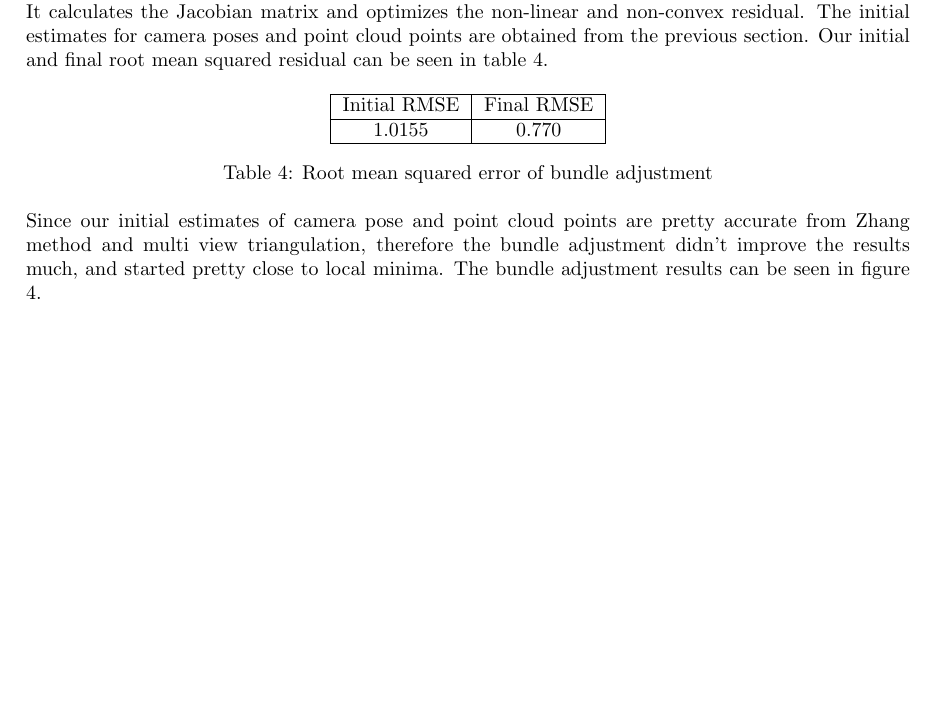
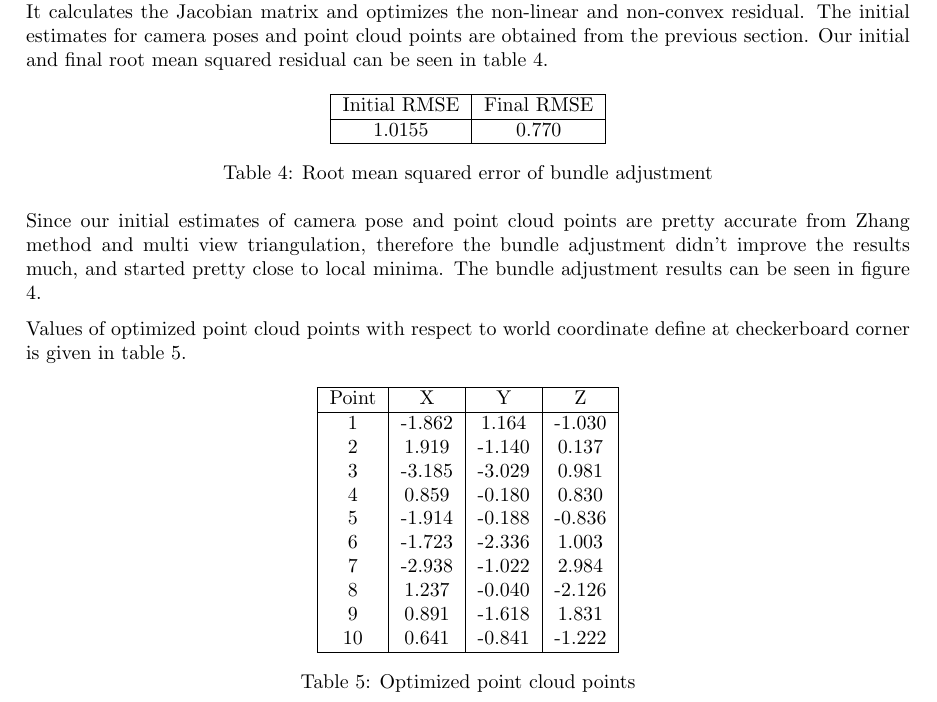
Before and after one commit to UditSinghParihar/mvg_estimation, a LaTeX document (report/main.tex): part of page 9 of 10, cut so that both start at the same text, the shorter picture padded with empty space. Compiled offline with pdfLaTeX.

Commit message:
Added bundle adjustment optimized points.

```diff
--- a/report/main.tex
+++ b/report/main.tex
@@ -448,6 +448,31 @@ Our initial and final root mean squared residual can be seen in table \ref{tab:b
 Since our initial estimates of camera pose and point cloud points are pretty accurate from Zhang method and multi view triangulation, therefore the bundle adjustment didn't improve the results much, and started
 pretty close to local minima. The bundle adjustment results can be seen in figure \ref{fig:bundle_adjustment_results}.
 
+Values of optimized point cloud points with respect to world coordinate define at checkerboard corner is given in table \ref{tab:optimized_point_cloud_points}.
+
+\begin{table}[h]
+    \centering
+    \begin{tabular}{|c|c|c|c|}
+    \hline
+    Point & X & Y & Z \\
+    \hline
+    1 & -1.862 & 1.164 & -1.030 \\
+    2 & 1.919 & -1.140 & 0.137 \\
+    3 & -3.185 & -3.029 & 0.981 \\
+    4 & 0.859 & -0.180 & 0.830 \\
+    5 & -1.914 & -0.188 & -0.836 \\
+    6 & -1.723 & -2.336 & 1.003 \\
+    7 & -2.938 & -1.022 & 2.984 \\
+    8 & 1.237 & -0.040 & -2.126 \\
+    9 & 0.891 & -1.618 & 1.831 \\
+    10 & 0.641 & -0.841 & -1.222 \\
+    \hline
+    \end{tabular}
+    \caption{Optimized point cloud points}
+    \label{tab:optimized_point_cloud_points}
+\end{table}
+
+
 % page break
 \pagebreak
 
```
Also changed, not shown: report/main.pdf, 1 other file.
